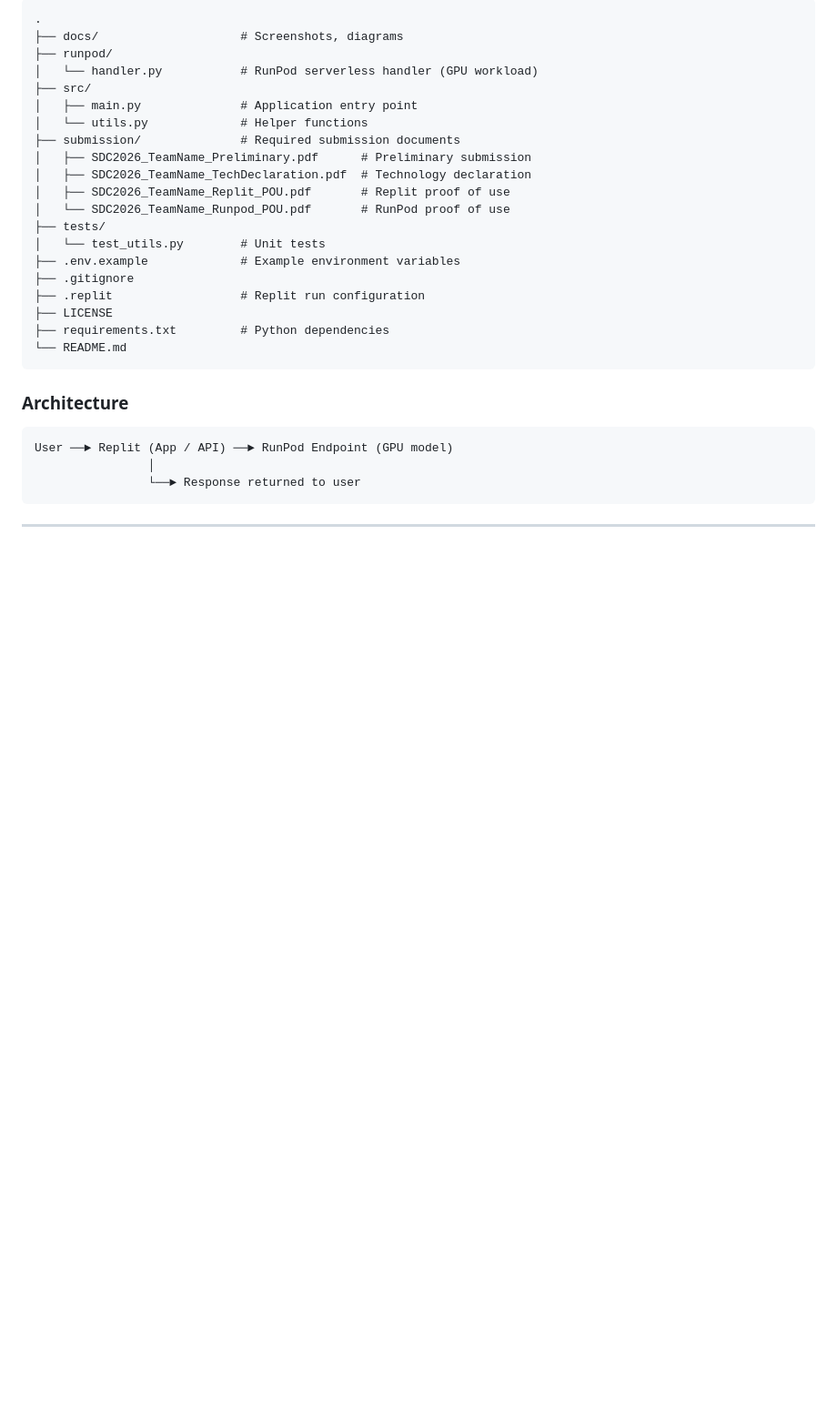
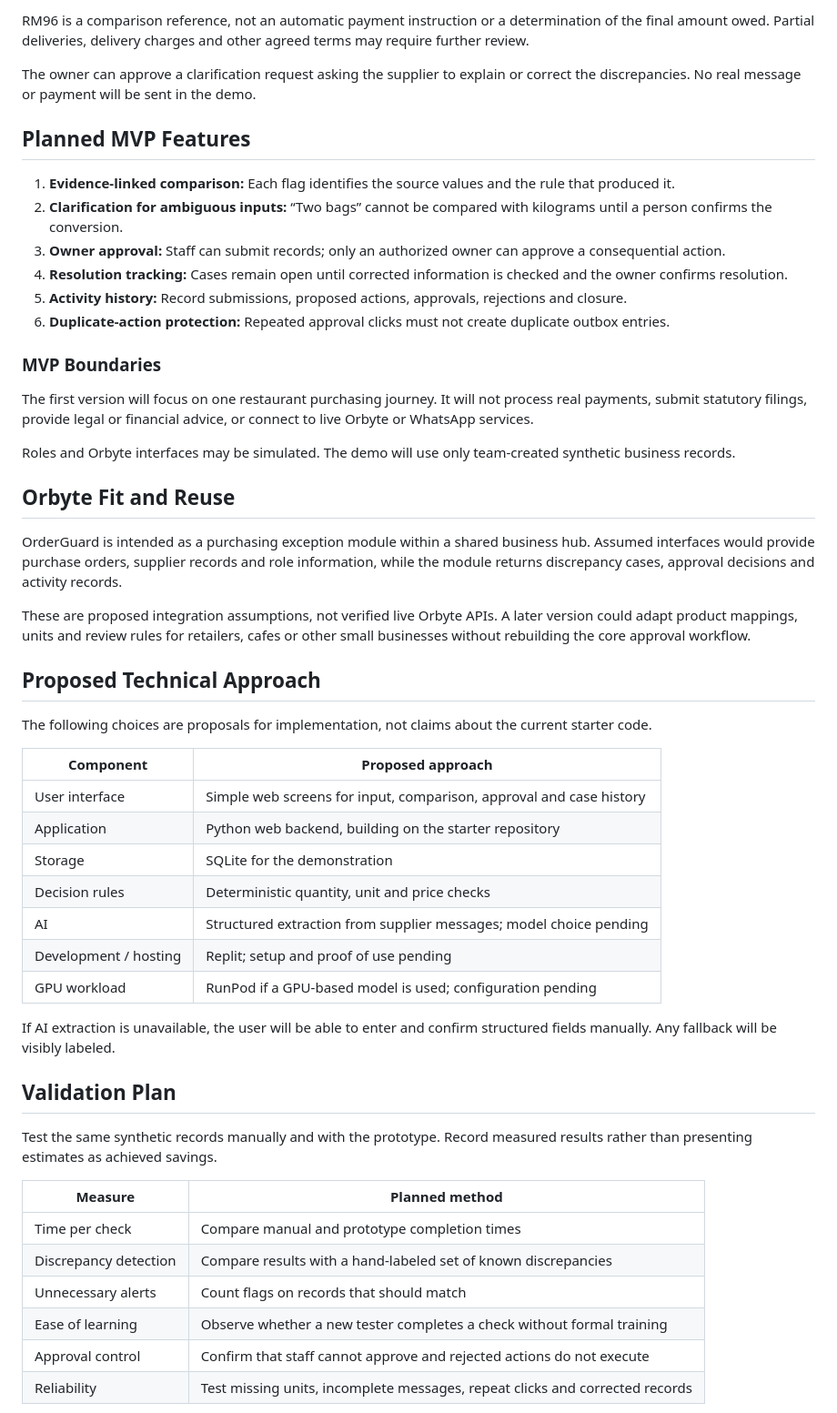
Before and after one commit to Aunyiqi/SDC_Hackathon_Submission_Template, a Markdown page: README.md, the part around one of its changes. Shown at 91% size. GitHub-like rendering; blank space fills up the shorter version.

````diff
--- a/README.md
+++ b/README.md
@@ -68,33 +62,55 @@ Explain how your project uses AI to solve the problem and what makes it valuable
 
-```
-.
-├── docs/                    # Screenshots, diagrams
-├── runpod/
-│   └── handler.py           # RunPod serverless handler (GPU workload)
-├── src/
-│   ├── main.py              # Application entry point
-│   └── utils.py             # Helper functions
-├── submission/              # Required submission documents
-│   ├── SDC2026_TeamName_Preliminary.pdf      # Preliminary submission
-│   ├── SDC2026_TeamName_TechDeclaration.pdf  # Technology declaration
-│   ├── SDC2026_TeamName_Replit_POU.pdf       # Replit proof of use
-│   └── SDC2026_TeamName_Runpod_POU.pdf       # RunPod proof of use
-├── tests/
-│   └── test_utils.py        # Unit tests
-├── .env.example             # Example environment variables
-├── .gitignore
-├── .replit                  # Replit run configuration
-├── LICENSE
-├── requirements.txt         # Python dependencies
-└── README.md
-```
+RM96 is a comparison reference, not an automatic payment instruction or a determination of the final amount owed. Partial deliveries, delivery charges and other agreed terms may require further review.
 
-### Architecture
+The owner can approve a clarification request asking the supplier to explain or correct the discrepancies. No real message or payment will be sent in the demo.
 
-```
-User ──► Replit (App / API) ──► RunPod Endpoint (GPU model)
-                │
-                └──► Response returned to user
-```
+## Planned MVP Features
 
----
+1. **Evidence-linked comparison:** Each flag identifies the source values and the rule that produced it.
+2. **Clarification for ambiguous inputs:** “Two bags” cannot be compared with kilograms until a person confirms the conversion.
+3. **Owner approval:** Staff can submit records; only an authorized owner can approve a consequential action.
+4. **Resolution tracking:** Cases remain open until corrected information is checked and the owner confirms resolution.
+5. **Activity history:** Record submissions, proposed actions, approvals, rejections and closure.
+6. **Duplicate-action protection:** Repeated approval clicks must not create duplicate outbox entries.
+
+### MVP Boundaries
+
+The first version will focus on one restaurant purchasing journey. It will not process real payments, submit statutory filings, provide legal or financial advice, or connect to live Orbyte or WhatsApp services.
+
+Roles and Orbyte interfaces may be simulated. The demo will use only team-created synthetic business records.
+
+## Orbyte Fit and Reuse
+
+OrderGuard is intended as a purchasing exception module within a shared business hub. Assumed interfaces would provide purchase orders, supplier records and role information, while the module returns discrepancy cases, approval decisions and activity records.
+
+These are proposed integration assumptions, not verified live Orbyte APIs. A later version could adapt product mappings, units and review rules for retailers, cafes or other small businesses without rebuilding the core approval workflow.
+
+## Proposed Technical Approach
+
+The following choices are proposals for implementation, not claims about the current starter code.
+
+| Component | Proposed approach |
+| --- | --- |
+| User interface | Simple web screens for input, comparison, approval and case history |
+| Application | Python web backend, building on the starter repository |
+| Storage | SQLite for the demonstration |
+| Decision rules | Deterministic quantity, unit and price checks |
+| AI | Structured extraction from supplier messages; model choice pending |
+| Development / hosting | Replit; setup and proof of use pending |
+| GPU workload | RunPod if a GPU-based model is used; configuration pending |
+
+If AI extraction is unavailable, the user will be able to enter and confirm structured fields manually. Any fallback will be visibly labeled.
+
+## Validation Plan
+
+Test the same synthetic records manually and with the prototype. Record measured results rather than presenting estimates as achieved savings.
+
+| Measure | Planned method |
+| --- | --- |
+| Time per check | Compare manual and prototype completion times |
+| Discrepancy detection | Compare results with a hand-labeled set of known discrepancies |
+| Unnecessary alerts | Count flags on records that should match |
+| Ease of learning | Observe whether a new tester completes a check without formal training |
+| Approval control | Confirm that staff cannot approve and rejected actions do not execute |
+| Reliability | Test missing units, incomplete messages, repeat clicks and corrected records |
+
````
Also changed, not shown: other parts of README.md (+94 -136 lines).
